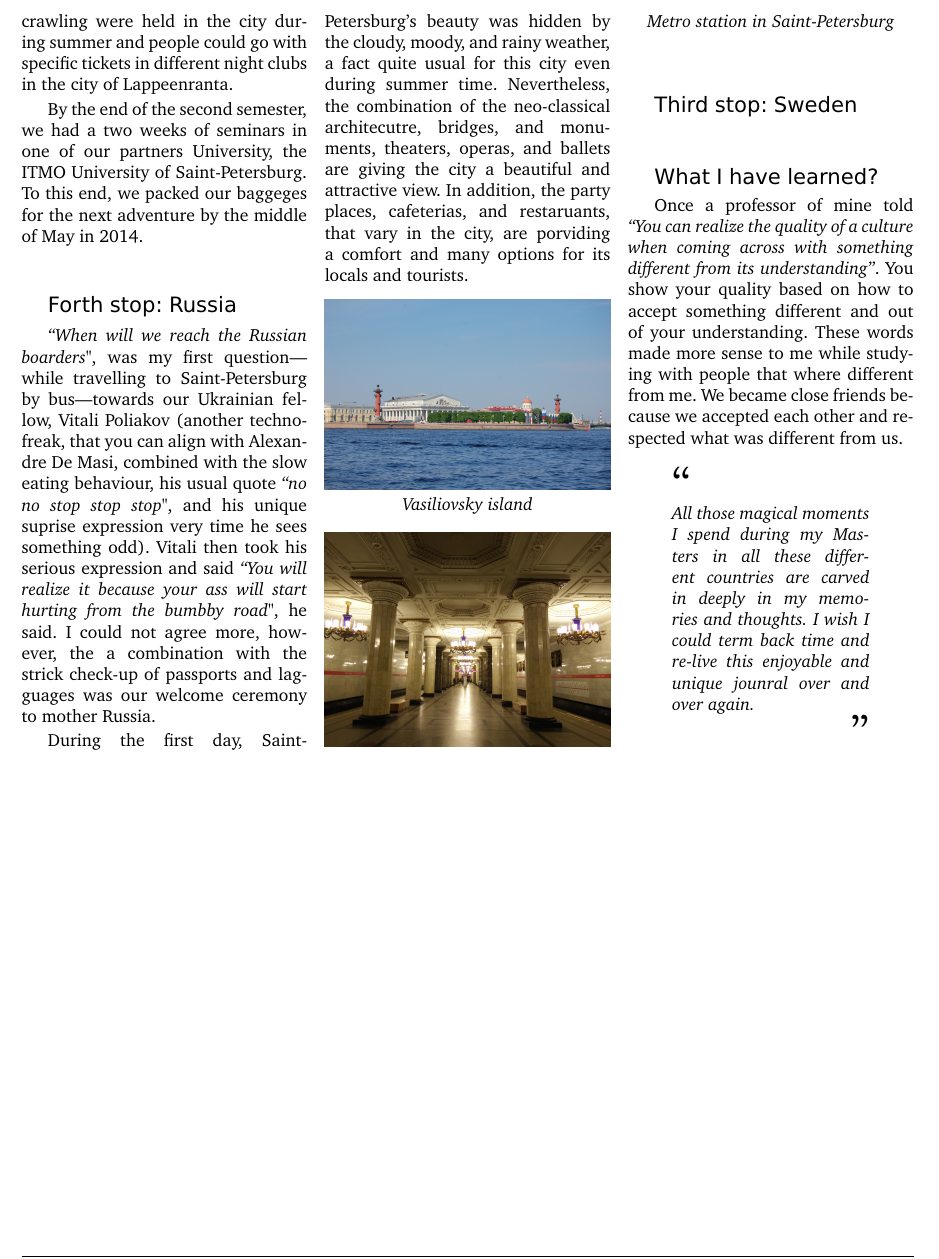
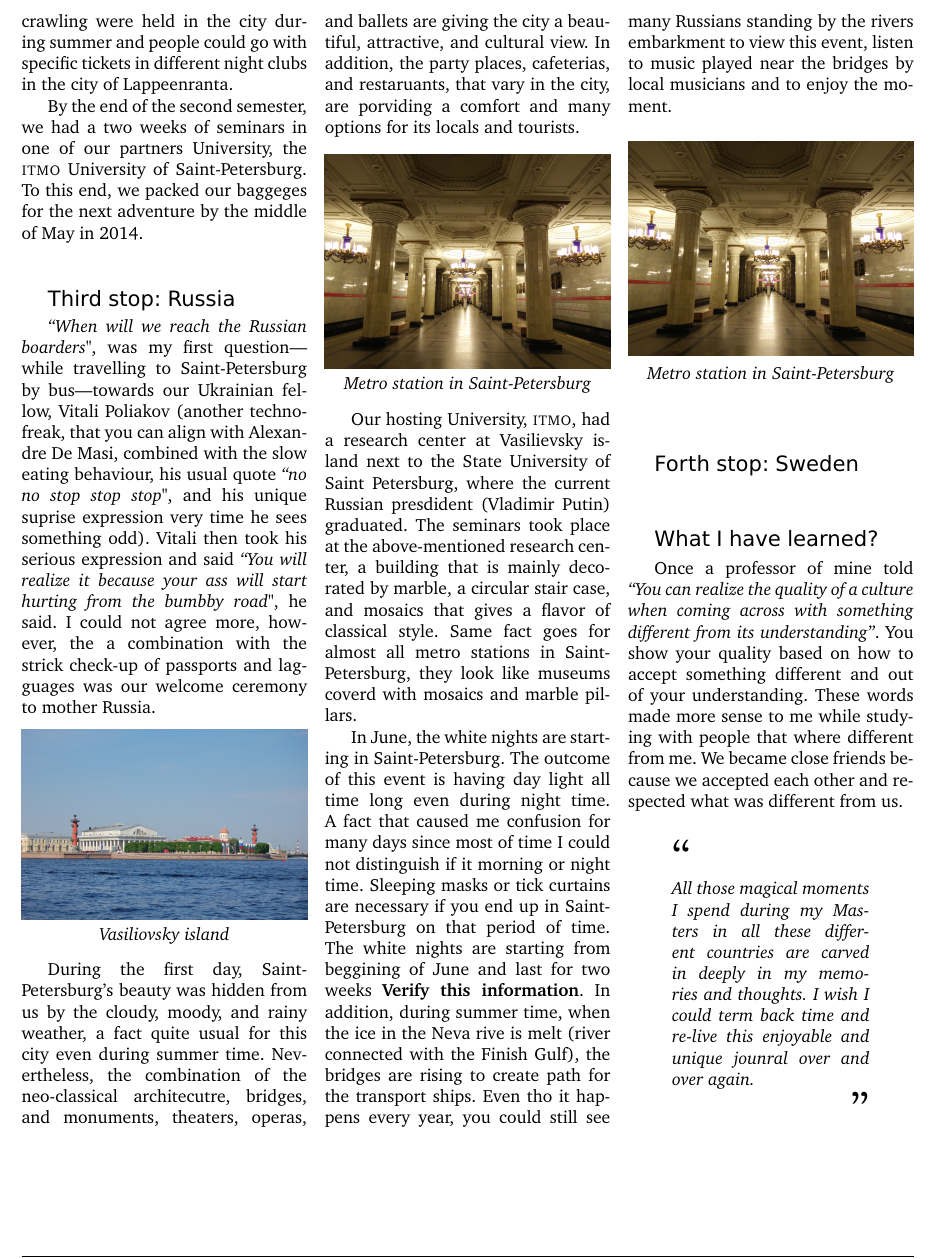
Before and after one commit to stefanos1316/my_blog, a LaTeX document (material/travelling/perccom/perccom.tex): part of page 4 of 5, cut so that both start at the same text. Compiled offline with pdfLaTeX.

Commit message:
PERCCOM, Russia, Part 2

```diff
--- a/material/travelling/perccom/perccom.tex
+++ b/material/travelling/perccom/perccom.tex
@@ -427,12 +427,12 @@ could go with specific tickets in different night clubs in the city of Lappeenra
 
 %12345678901234567890123456789012345678901234567890123456789012345678901234567890
 By the end of the second semester, we had a two weeks of seminars in one of our
-partners University, the ITMO University of Saint-Petersburg.
+partners University, the {\sc itmo} University of Saint-Petersburg.
 To this end, we packed our baggeges for the next adventure by the middle of May
 in 2014.
 
 %-----------------------------------------------------------
-\NewsItem{Forth stop: Russia}
+\NewsItem{Third stop: Russia}
 % First and rainy day, white nights, beautiful city with many flowers.
 %
 %12345678901234567890123456789012345678901234567890123456789012345678901234567890
@@ -447,16 +447,6 @@ I could not agree more, however, the a combination with the strick check-up of
 passports and lagguages was our welcome ceremony to mother Russia.
 
 
-%12345678901234567890123456789012345678901234567890123456789012345678901234567890
-During the first day, Saint-Petersburg's beauty was hidden by the cloudy, moody,
-and rainy weather, a fact quite usual for this city even during summer time.
-Nevertheless, the combination of the neo-classical architecutre, bridges, and
-monuments, theaters, operas, and ballets are giving the city a beautiful
-and attractive view.
-In addition, the party places, cafeterias, and restaruants, that vary in the
-city, are porviding a comfort and many options for its locals and tourists.
-
-
 \begin{center}
 	\includegraphics[width=0.32\textwidth]{media/spb_1.jpg}
 	\par\textit{Vasiliovsky island}
@@ -464,6 +454,13 @@ city, are porviding a comfort and many options for its locals and tourists.
 
 
 %12345678901234567890123456789012345678901234567890123456789012345678901234567890
+During the first day, Saint-Petersburg's beauty was hidden from us by the cloudy,
+moody, and rainy weather, a fact quite usual for this city even during summer time.
+Nevertheless, the combination of the neo-classical architecutre, bridges, and
+monuments, theaters, operas, and ballets are giving the city a beautiful, attractive,
+and cultural view.
+In addition, the party places, cafeterias, and restaruants, that vary in the
+city, are porviding a comfort and many options for its locals and tourists.
 
 
 \begin{center}
@@ -472,8 +469,50 @@ city, are porviding a comfort and many options for its locals and tourists.
 \end{center}
 
 
+%12345678901234567890123456789012345678901234567890123456789012345678901234567890
+Our hosting University, {\sc itmo}, had a research center at Vasilievsky island
+next to the State University of Saint Petersburg, where the current Russian
+presdident (Vladimir Putin) graduated.
+The seminars took place at the above-mentioned research center, a building that
+is mainly decorated by marble, a circular stair case,
+and mosaics that gives a flavor of classical style.
+Same fact goes for almost all metro stations in Saint-Petersburg, they look like
+museums coverd with mosaics and marble pillars.
+
+
+%12345678901234567890123456789012345678901234567890123456789012345678901234567890
+In June, the white nights are starting in Saint-Petersburg.
+The outcome of this event is having day light all time long even during night
+time.
+A fact that caused me confusion for many days since most of time I could not
+distinguish if it morning or night time.
+Sleeping masks or tick curtains are necessary if you end up in Saint-Petersburg
+on that period of time.
+The white nights are starting from beggining of June and last for two weeks
+\textbf{Verify this information}.
+In addition, during summer time, when the ice in the Neva rive is melt (river
+connected with the Finish Gulf), the bridges are rising to create path for the
+transport ships.
+Even tho it happens every year, you could still see many Russians standing by the
+rivers embarkment to view this event, listen to music played near the bridges by
+local musicians and to enjoy the moment.
+
+
+%12345678901234567890123456789012345678901234567890123456789012345678901234567890
+% Talk about the
+
+
+\begin{center}
+	\includegraphics[width=0.32\textwidth]{media/spb_metro_station.jpg}
+	\par\textit{Metro station in Saint-Petersburg}
+\end{center}
+
+
+%12345678901234567890123456789012345678901234567890123456789012345678901234567890
+
+
 %-----------------------------------------------------------
-\NewsItem{Third stop: Sweden}
+\NewsItem{Forth stop: Sweden}
 % Talk about the figa, the hokey
 % Where the coffee is a mandatory fact even after fast-food
 % Boot camp 48 hours non-sleep
```
